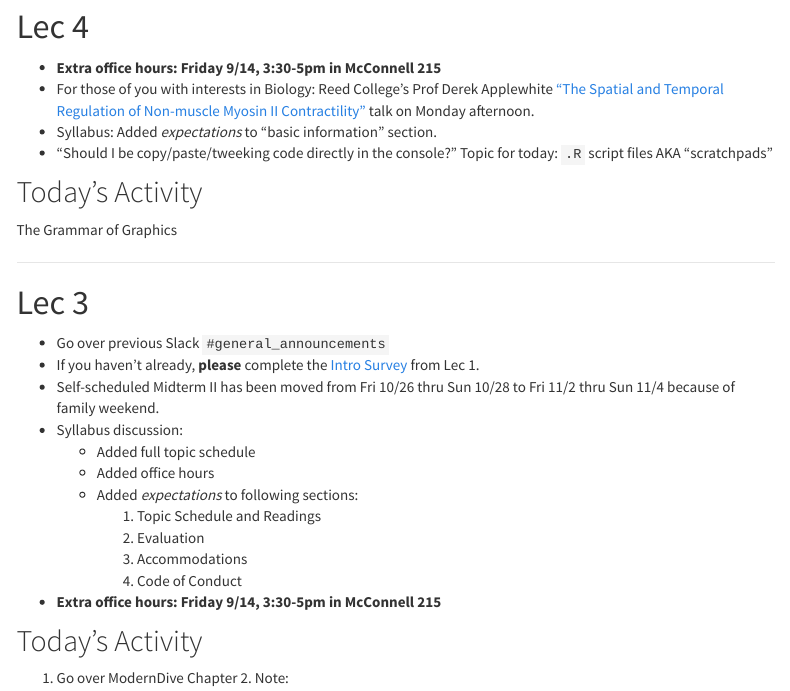
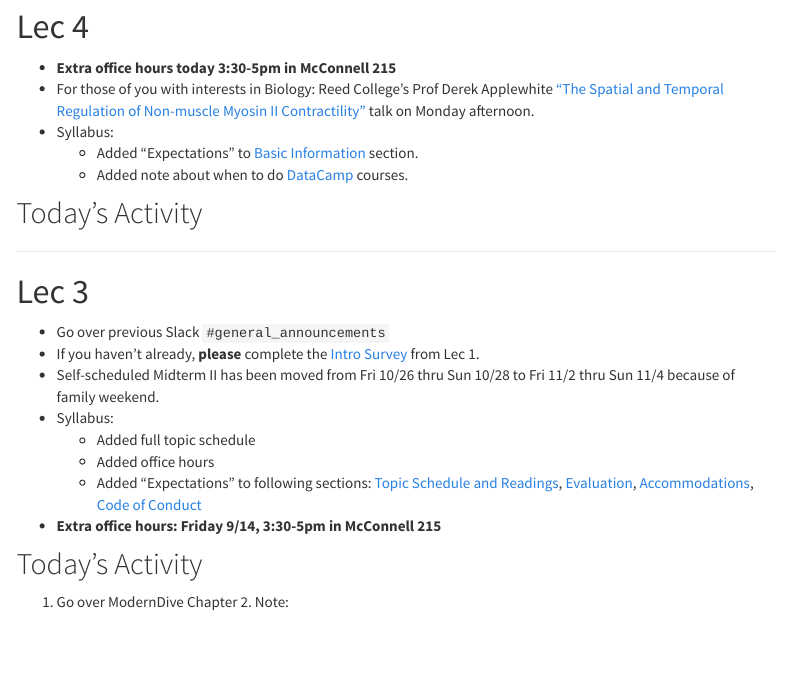
Before and after one commit to smetzer180/SDS220, an R Markdown document (index.Rmd): the page in a window 1100 px wide, from 1350 px down. Rendered offline with R 4.5, knitr and Pandoc, with nearby package versions; menus at the side of the page are left out; the gapminder table comes from the copy in Python's plotly package.

Commit message:
Started Lec4

```diff
--- a/index.Rmd
+++ b/index.Rmd
@@ -69,14 +69,20 @@ h1{font-weight: 400;}
 
 # Lec 4
 
-* **Extra office hours: Friday 9/14, 3:30-5pm in McConnell 215**
+* **Extra office hours today 3:30-5pm in McConnell 215**
 * For those of you with interests in Biology: Reed College's Prof Derek Applewhite ["The Spatial and Temporal Regulation of Non-muscle Myosin II Contractility"](https://twitter.com/rudeboybert/status/1040272556991959041){target="_blank"} talk on Monday afternoon.
-* Syllabus: Added *expectations* to "basic information" section.
-* "Should I be copy/paste/tweeking code directly in the console?" Topic for today: `.R` script files AKA "scratchpads"
+* Syllabus:
+    + Added "Expectations" to [Basic Information](syllabus.html#basicinfo) section.
+    + Added note about when to do [DataCamp](syllabus.html#datacamp) courses.
 
 ## Today's Activity
 
-The Grammar of Graphics
+<!--
+1. "Should I be copying/pasting/tweeking code directly in the console?" Creating `.R` script files AKA "scratchpads"
+1. Chalk Talk: The Grammar of Graphics
+1. Go over ModernDive Chapters
+-->
+
 
 
 ***
@@ -88,14 +94,10 @@ The Grammar of Graphics
 * Go over previous Slack `#general_announcements`
 * If you haven't already, **please** complete the [Intro Survey](https://docs.google.com/forms/d/e/1FAIpQLSd7Ozr9tVcHG9Ho9ijEjQZjncLSLD5pYYfKjURbWIrIrvbDPg/viewform){target="_blank"} from Lec 1.
 * Self-scheduled Midterm II has been moved from Fri 10/26 thru Sun 10/28 to Fri 11/2 thru Sun 11/4 because of family weekend.
-* Syllabus discussion:
+* Syllabus:
     + Added full topic schedule
     + Added office hours
-    + Added *expectations* to following sections:
-        1. Topic Schedule and Readings
-        1. Evaluation
-        1. Accommodations
-        1. Code of Conduct
+    + Added "Expectations" to following sections: [Topic Schedule and Readings](syllabus.html#topicschedule), [Evaluation](syllabus.html#topicschedule), [Accommodations](syllabus.html#accommodations), [Code of Conduct](syllabus.html#codeofconduct)
 * **Extra office hours: Friday 9/14, 3:30-5pm in McConnell 215**
 
 ## Today's Activity
```
Also changed, not shown: syllabus.Rmd (+4 -3 lines), 2 other files.
